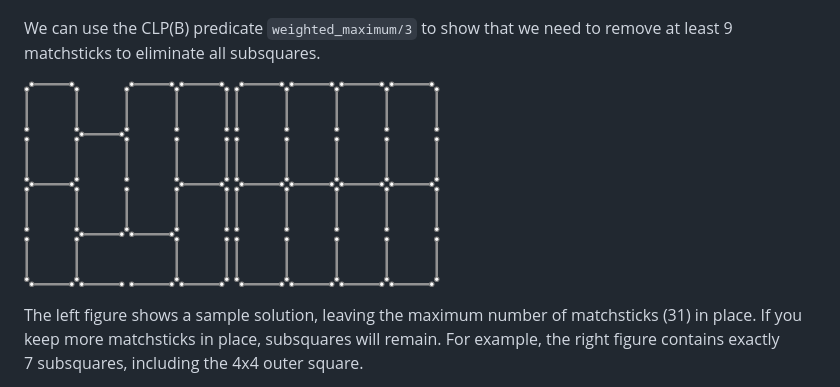
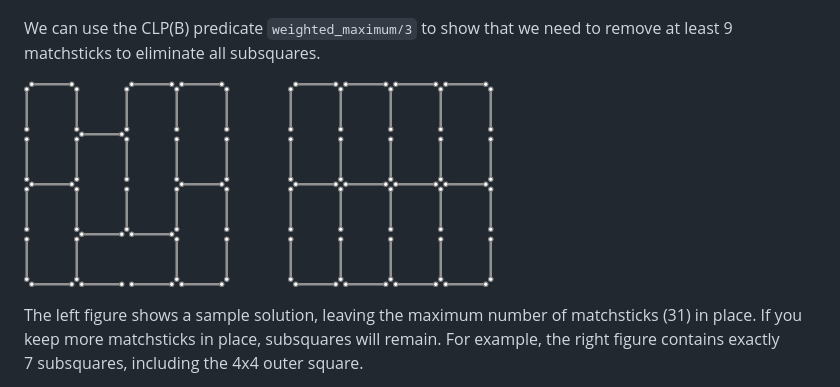
Before and after one commit to triska/clpb, a Markdown page: README.md, the part around the change. Drawn GitHub-style; pictures changed too: figures/filler.png (added).

Commit message:
filler.png to simulate padding

```diff
--- a/README.md
+++ b/README.md
@@ -61,7 +61,7 @@ that the maximum number of matchsticks is left in place:
 We can use the CLP(B) predicate `weighted_maximum/3` to show that we
 need to remove at least 9 matchsticks to eliminate all subsquares.
 
-![Matchsticks without any subsquares](figures/matchsticks2.png) ![Exactly 7 subsquares remaining](figures/matchsticks3.png)
+![Matchsticks without any subsquares](figures/matchsticks2.png) ![](figures/filler.png) ![Exactly 7 subsquares remaining](figures/matchsticks3.png)
 
 The left figure shows a sample solution, leaving the maximum number of
 matchsticks&nbsp;(31) in place. If you keep more matchsticks in place,
```
